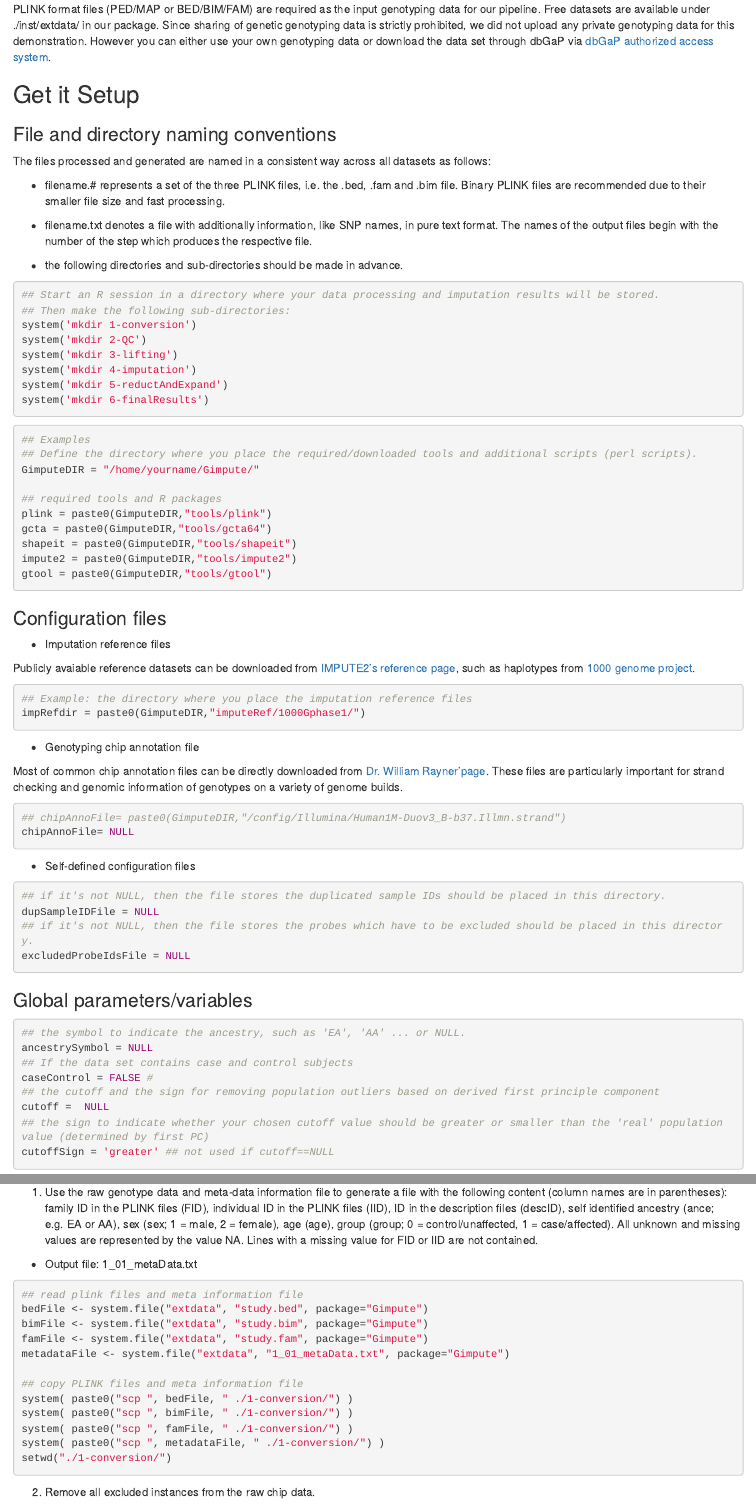
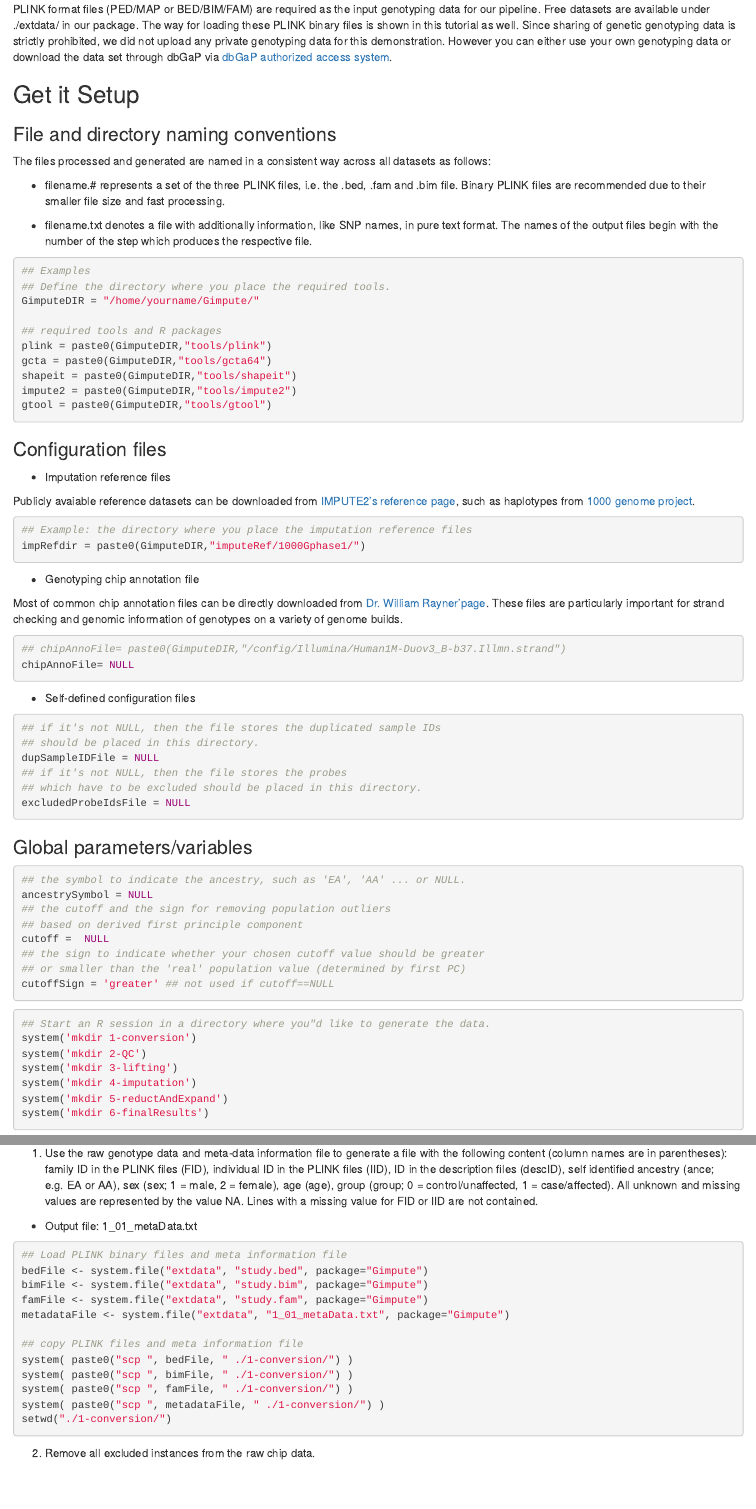
Before and after one commit to transbioZI/Gimpute, an R Markdown document (vignettes/GimputeTutorial.Rmd): the page in a window 1100 px wide, from 1090 px down, and a second part further down, joined at a grey line. Rendered offline with R 4.5, knitr and Pandoc, with nearby package versions; drawn as R Markdown's standard HTML page in place of the format the file asks for; some code elsewhere in the file could not run offline.

Commit message:
updated tutorial

````diff
--- a/vignettes/GimputeTutorial.Rmd
+++ b/vignettes/GimputeTutorial.Rmd
@@ -51,7 +51,7 @@ install_github("transbioZI/Gimpute")
 This function`install_github()` requires that you build from source, namely, `make` and compilers must be installed on the system.
 
 ## Experimental data
-PLINK format files (PED/MAP or BED/BIM/FAM) are required as the input genotyping data for our pipeline. Free datasets are available under ./inst/extdata/ in our package. Since sharing of genetic genotyping data is strictly prohibited, we did not upload any private genotyping data for this demonstration. However you can either use your own genotyping data or download the data set through dbGaP via [dbGaP authorized access system](https://dbgap.ncbi.nlm.nih.gov/aa/wga.cgi?page=login).
+PLINK format files (PED/MAP or BED/BIM/FAM) are required as the input genotyping data for our pipeline. Free datasets are available under ./extdata/ in our package. The way for loading these PLINK binary files is shown in this tutorial as well. Since sharing of genetic genotyping data is strictly prohibited, we did not upload any private genotyping data for this demonstration. However you can either use your own genotyping data or download the data set through dbGaP via [dbGaP authorized access system](https://dbgap.ncbi.nlm.nih.gov/aa/wga.cgi?page=login).
 
 
 ## Get it Setup
@@ -64,23 +64,9 @@ Binary PLINK files are recommended due to their smaller file size and fast proce
 * filename.txt denotes a file with additionally information, like SNP names, in pure text format.
 The names of the output files begin with the number of the step which produces the respective file.
 
-* the following directories and sub-directories should be made in advance.
-
-```{r eval=FALSE}
-## Start an R session in a directory where your data processing and imputation results will be stored.
-## Then make the following sub-directories:
-system('mkdir 1-conversion')
-system('mkdir 2-QC')
-system('mkdir 3-lifting')
-system('mkdir 4-imputation')
-system('mkdir 5-reductAndExpand')
-system('mkdir 6-finalResults')
-```
-
-
 ```{r eval=FALSE}
 ## Examples
-## Define the directory where you place the required/downloaded tools and additional scripts (perl scripts).
+## Define the directory where you place the required tools.
 GimputeDIR = "/home/yourname/Gimpute/"
 
 ## required tools and R packages
@@ -110,9 +96,11 @@ chipAnnoFile= NULL
 ```
 * Self-defined configuration files
 ```{r eval=FALSE}
-## if it's not NULL, then the file stores the duplicated sample IDs should be placed in this directory.
+## if it's not NULL, then the file stores the duplicated sample IDs
+## should be placed in this directory.
 dupSampleIDFile = NULL
-## if it's not NULL, then the file stores the probes which have to be excluded should be placed in this directory.
+## if it's not NULL, then the file stores the probes
+## which have to be excluded should be placed in this directory.
 excludedProbeIdsFile = NULL
 ```
 
@@ -121,13 +109,26 @@ excludedProbeIdsFile = NULL
 ```{r eval=FALSE}
 ## the symbol to indicate the ancestry, such as 'EA', 'AA' ... or NULL.
 ancestrySymbol = NULL
-## If the data set contains case and control subjects
-caseControl = FALSE #
-## the cutoff and the sign for removing population outliers based on derived first principle component
+## the cutoff and the sign for removing population outliers
+## based on derived first principle component
 cutoff =  NULL
-## the sign to indicate whether your chosen cutoff value should be greater or smaller than the 'real' population value (determined by first PC)
+## the sign to indicate whether your chosen cutoff value should be greater
+## or smaller than the 'real' population value (determined by first PC)
 cutoffSign = 'greater' ## not used if cutoff==NULL
 ```
+
+
+```{r eval=FALSE}
+## Start an R session in a directory where you"d like to generate the data.
+system('mkdir 1-conversion')
+system('mkdir 2-QC')
+system('mkdir 3-lifting')
+system('mkdir 4-imputation')
+system('mkdir 5-reductAndExpand')
+system('mkdir 6-finalResults')
+```
+
+
 
 # Running pipeline
 ## Genotyping data conversion
@@ -151,9 +152,10 @@ Processing steps:
 1. Use the raw genotype data and meta-data information file to generate a file with the following content (column names are in parentheses): family ID in the PLINK files (FID), individual ID in the PLINK files (IID), ID in the description files (descID), self identified ancestry (ance; e.g. EA or AA), sex (sex; 1 = male, 2 = female), age (age), group (group; 0 = control/unaffected, 1 = case/affected). All unknown and missing values are represented by the value NA. Lines with a missing value for FID or IID are not contained.
 + Output file: 1_01_metaData.txt
 
+
 ```{r eval=FALSE}
 
-## read plink files and meta information file
+## Load PLINK binary files and meta information file
 bedFile <- system.file("extdata", "study.bed", package="Gimpute")
 bimFile <- system.file("extdata", "study.bim", package="Gimpute")
 famFile <- system.file("extdata", "study.fam", package="Gimpute")
````
Also changed, not shown: vignettes/GimputeTutorial.html (added).
